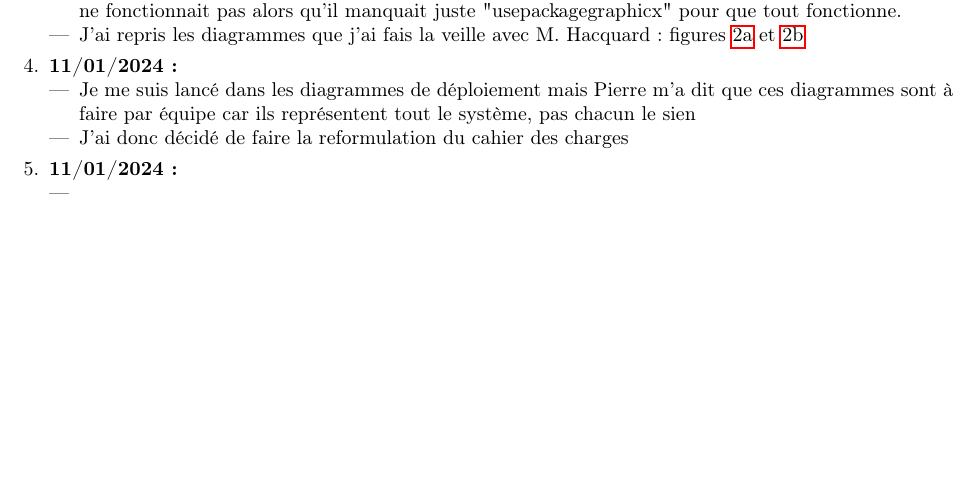
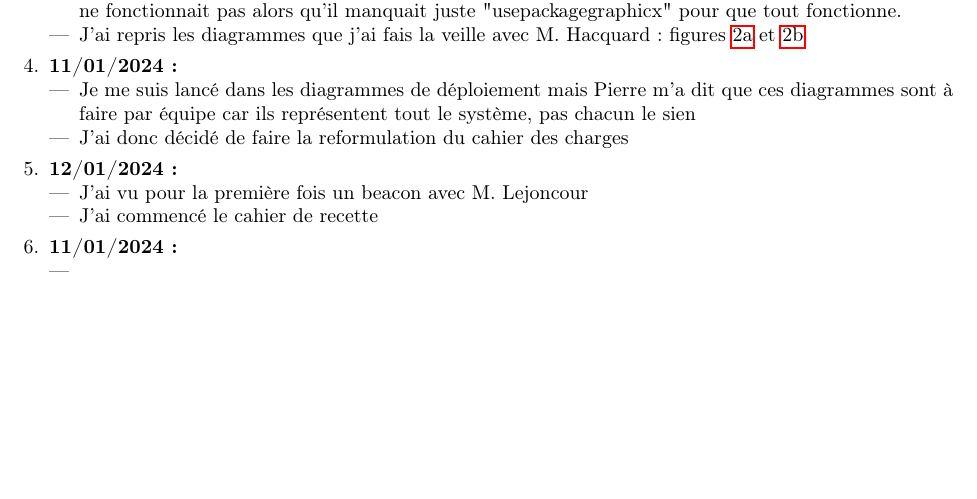
Before and after one commit to Gabin221/Tracking-BLE-documents, a LaTeX document (Journal_de_bord/journal.tex): part of page 1 of 2, cut so that both start at the same text. Compiled offline with pdfLaTeX.

Commit message:
Journal de bord

```diff
--- a/Journal_de_bord/journal.tex
+++ b/Journal_de_bord/journal.tex
@@ -42,6 +42,11 @@
             \item Je me suis lancé dans les diagrammes de déploiement mais Pierre m'a dit que ces diagrammes sont à faire par équipe car ils représentent tout le système, pas chacun le sien
             \item J'ai donc décidé de faire la reformulation du cahier des charges
         \end{itemize}
+    \item \textbf{12/01/2024:}
+        \begin{itemize}
+            \item J'ai vu pour la première fois un beacon avec M. Lejoncour
+            \item J'ai commencé le cahier de recette
+        \end{itemize}
     \item \textbf{11/01/2024:}
         \begin{itemize}
             \item
```
Also changed, not shown: Cahier_de_recette/cahier_recette.md (+2 -2 lines), Journal_de_bord/journal.pdf, 4 other files.
